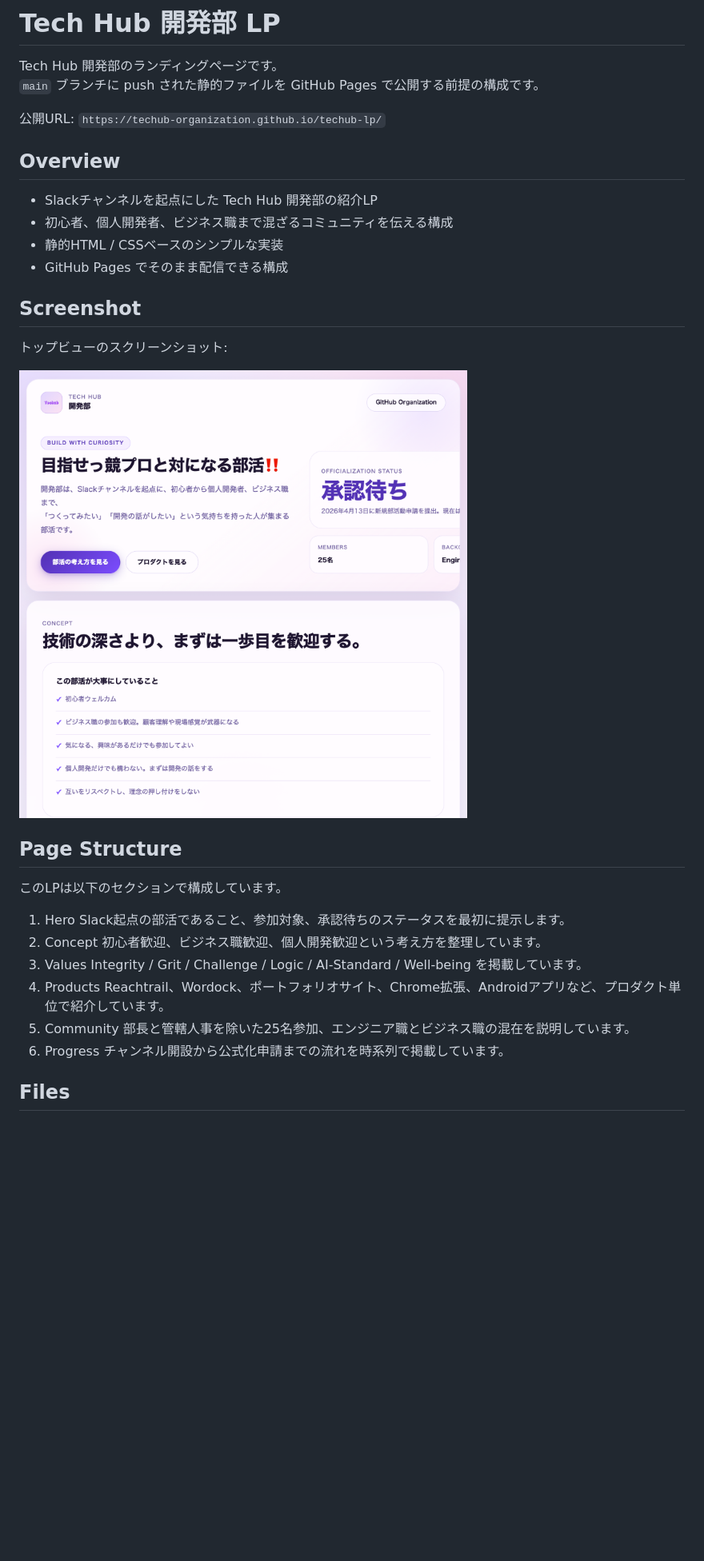
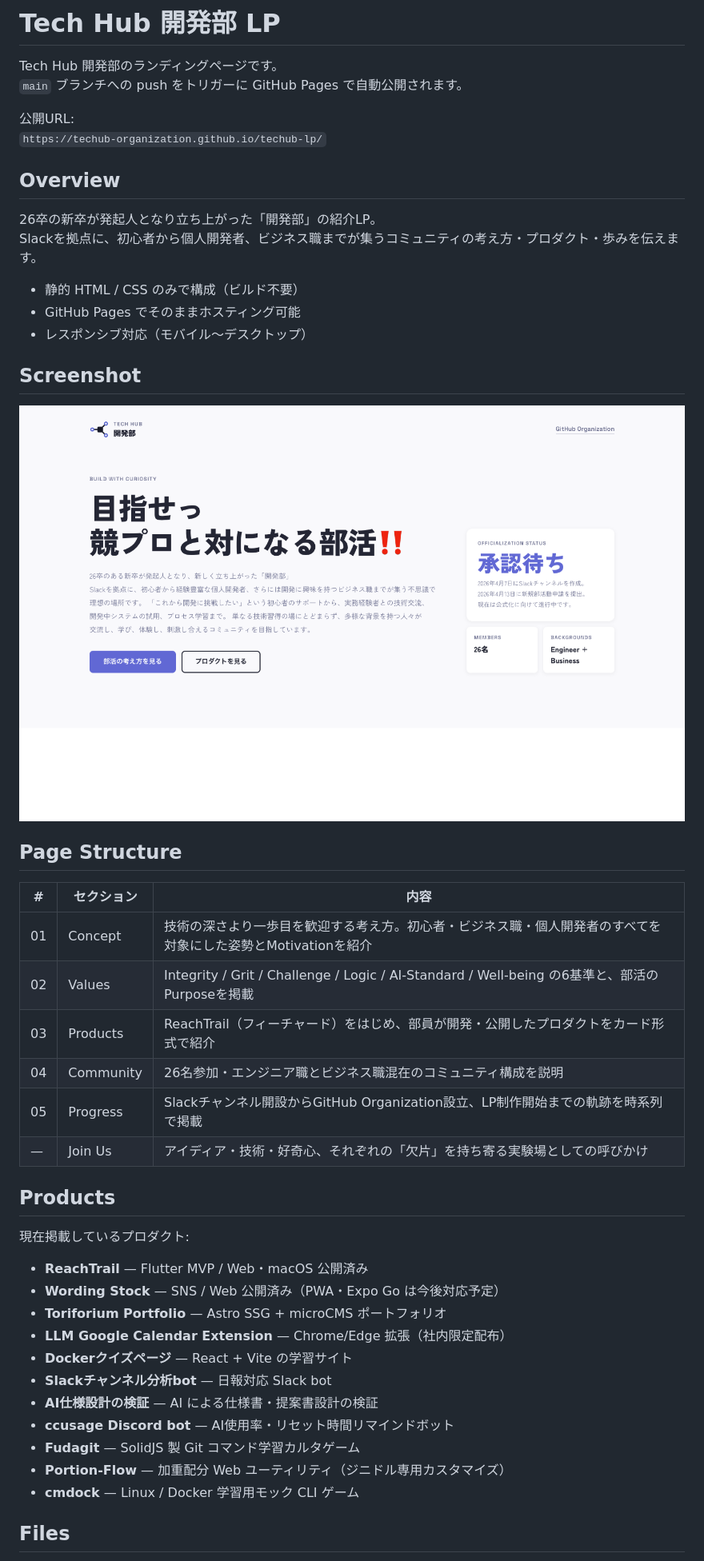
Before and after one commit to techub-organization/techub-lp, a Markdown page: README.md, the part around the change printed below. Shown: that part at 80% size. Drawn GitHub-style; pictures changed too: assets/screenshots/home.png; blank space fills up the shorter version.

Commit message:
Refresh README content and screenshot / README内容とスクリーンショットを更新

```diff
--- a/README.md
+++ b/README.md
@@ -1,40 +1,50 @@
 # Tech Hub 開発部 LP
 
 Tech Hub 開発部のランディングページです。
-`main` ブランチに push された静的ファイルを GitHub Pages で公開する前提の構成です。
+`main` ブランチへの push をトリガーに GitHub Pages で自動公開されます。
 
 公開URL:
 `https://techub-organization.github.io/techub-lp/`
 
 ## Overview
 
-- Slackチャンネルを起点にした Tech Hub 開発部の紹介LP
-- 初心者、個人開発者、ビジネス職まで混ざるコミュニティを伝える構成
-- 静的HTML / CSSベースのシンプルな実装
-- GitHub Pages でそのまま配信できる構成
+26卒の新卒が発起人となり立ち上がった「開発部」の紹介LP。
+Slackを拠点に、初心者から個人開発者、ビジネス職までが集うコミュニティの考え方・プロダクト・歩みを伝えます。
+
+- 静的 HTML / CSS のみで構成（ビルド不要）
+- GitHub Pages でそのままホスティング可能
+- レスポンシブ対応（モバイル〜デスクトップ）
 
 ## Screenshot
-
-トップビューのスクリーンショット:
 
 ![Tech Hub 開発部 LP トップビュー](assets/screenshots/home.png)
 
 ## Page Structure
 
-このLPは以下のセクションで構成しています。
+| # | セクション | 内容 |
+|---|---|---|
+| 01 | Concept | 技術の深さより一歩目を歓迎する考え方。初心者・ビジネス職・個人開発者のすべてを対象にした姿勢とMotivationを紹介 |
+| 02 | Values | Integrity / Grit / Challenge / Logic / AI-Standard / Well-being の6基準と、部活のPurposeを掲載 |
+| 03 | Products | ReachTrail（フィーチャード）をはじめ、部員が開発・公開したプロダクトをカード形式で紹介 |
+| 04 | Community | 26名参加・エンジニア職とビジネス職混在のコミュニティ構成を説明 |
+| 05 | Progress | Slackチャンネル開設からGitHub Organization設立、LP制作開始までの軌跡を時系列で掲載 |
+| — | Join Us | アイディア・技術・好奇心、それぞれの「欠片」を持ち寄る実験場としての呼びかけ |
 
-1. Hero
-   Slack起点の部活であること、参加対象、承認待ちのステータスを最初に提示します。
-2. Concept
-   初心者歓迎、ビジネス職歓迎、個人開発歓迎という考え方を整理しています。
-3. Values
-   Integrity / Grit / Challenge / Logic / AI-Standard / Well-being を掲載しています。
-4. Products
-   Reachtrail、Wordock、ポートフォリオサイト、Chrome拡張、Androidアプリなど、プロダクト単位で紹介しています。
-5. Community
-   部長と管轄人事を除いた25名参加、エンジニア職とビジネス職の混在を説明しています。
-6. Progress
-   チャンネル開設から公式化申請までの流れを時系列で掲載しています。
+## Products
+
+現在掲載しているプロダクト:
+
+- **ReachTrail** — Flutter MVP / Web・macOS 公開済み
+- **Wording Stock** — SNS / Web 公開済み（PWA・Expo Go は今後対応予定）
+- **Toriforium Portfolio** — Astro SSG + microCMS ポートフォリオ
+- **LLM Google Calendar Extension** — Chrome/Edge 拡張（社内限定配布）
+- **Dockerクイズページ** — React + Vite の学習サイト
+- **Slackチャンネル分析bot** — 日報対応 Slack bot
+- **AI仕様設計の検証** — AI による仕様書・提案書設計の検証
+- **ccusage Discord bot** — AI使用率・リセット時間リマインドボット
+- **Fudagit** — SolidJS 製 Git コマンド学習カルタゲーム
+- **Portion-Flow** — 加重配分 Web ユーティリティ（ジニドル専用カスタマイズ）
+- **cmdock** — Linux / Docker 学習用モック CLI ゲーム
 
 ## Files
 
```
Also changed, not shown: other parts of README.md (+15 -16 lines).
